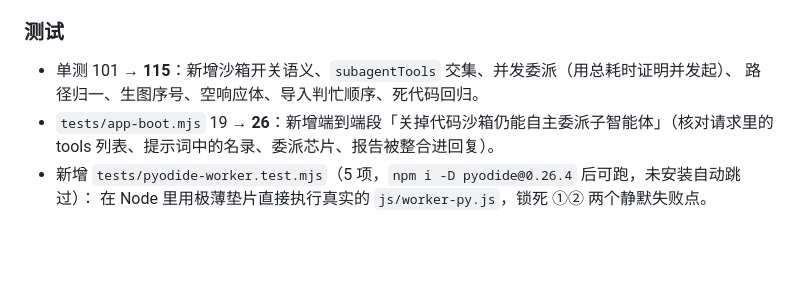
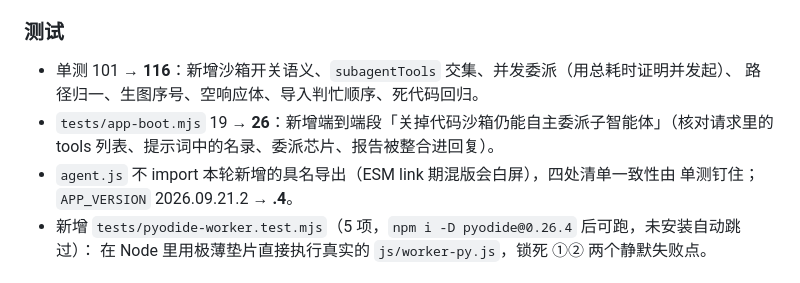
Before and after one commit to imfufuu/TeamoAgent, a Markdown page: CHANGELOG.md, the part around the change. GitHub-like rendering; blank space fills up the shorter version.

Commit message:
docs: 补齐审查后的测试计数与混版安全说明（116/95/26/5）

```diff
--- a/CHANGELOG.md
+++ b/CHANGELOG.md
@@ -59,10 +59,12 @@
   更严重的一类故障）。两份代码执行工具清单的一致性由单测钉住。
 
 ### 测试
-- 单测 101 → **115**：新增沙箱开关语义、`subagentTools` 交集、并发委派（用总耗时证明并发起）、
+- 单测 101 → **116**：新增沙箱开关语义、`subagentTools` 交集、并发委派（用总耗时证明并发起）、
   路径归一、生图序号、空响应体、导入判忙顺序、死代码回归。
 - `tests/app-boot.mjs` 19 → **26**：新增端到端段「关掉代码沙箱仍能自主委派子智能体」（核对请求里的
   tools 列表、提示词中的名录、委派芯片、报告被整合进回复）。
+- `agent.js` 不 import 本轮新增的具名导出（ESM link 期混版会白屏），四处清单一致性由
+  单测钉住；`APP_VERSION` 2026.09.21.2 → **.4**。
 - 新增 `tests/pyodide-worker.test.mjs`（5 项，`npm i -D pyodide@0.26.4` 后可跑，未安装自动跳过）：
   在 Node 里用极薄垫片直接执行真实的 `js/worker-py.js`，锁死 ①② 两个静默失败点。
 
```
Also changed, not shown: README.md (+1 -1 lines).
